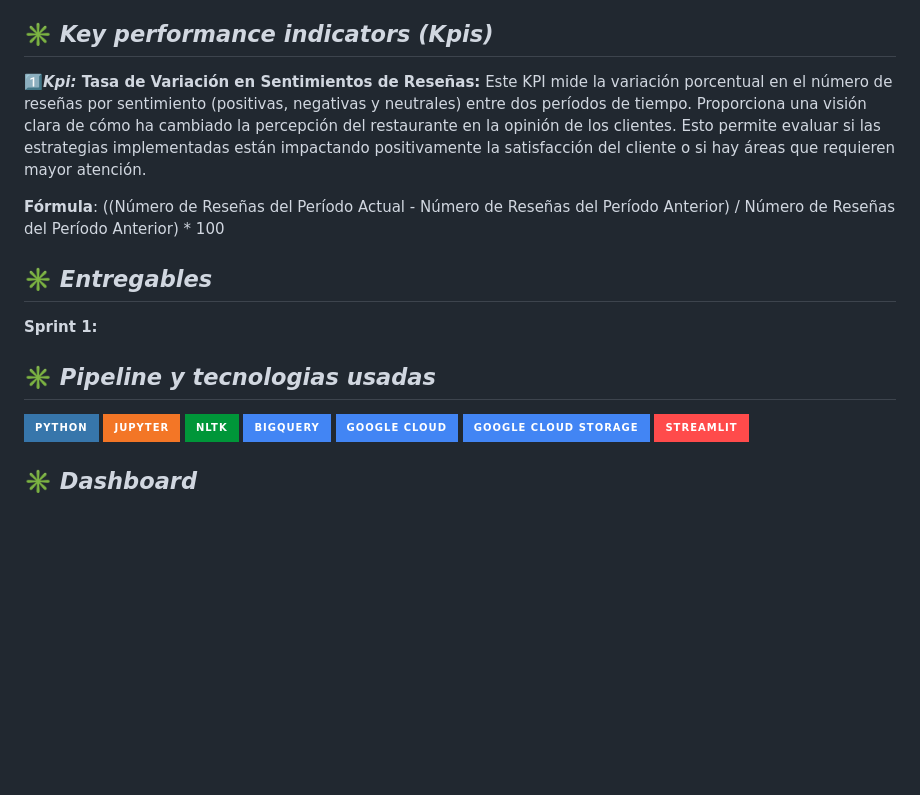
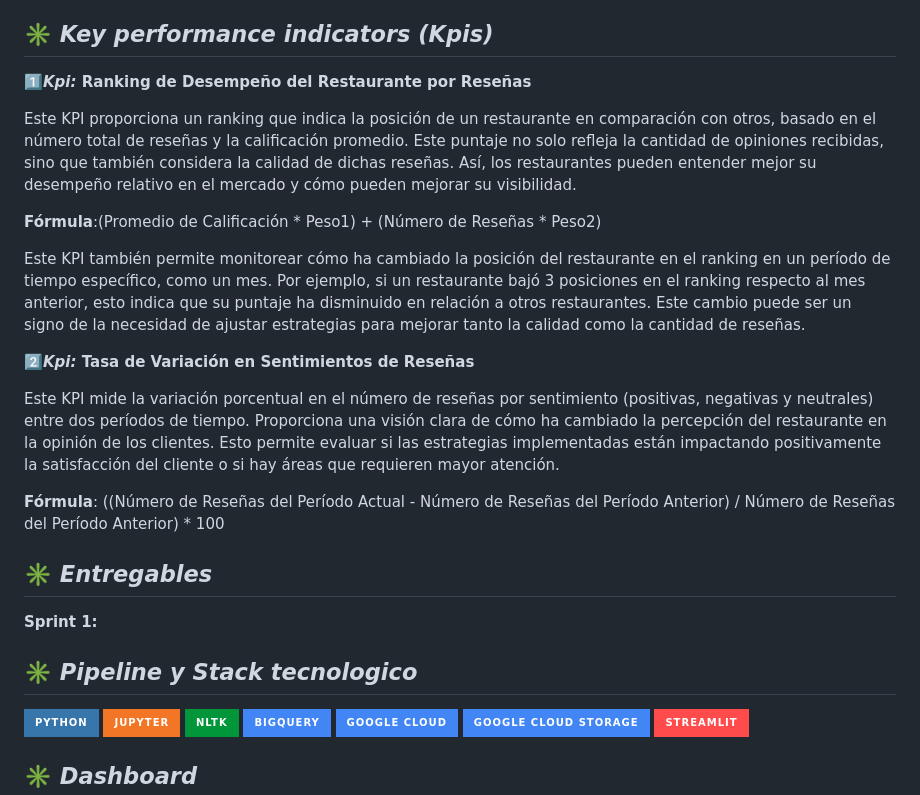
Before and after one commit to wanfer3434/mi-app-streamlit, a Markdown page: README.md, the part around the change. GitHub-like rendering; badges without logos; blank space fills up the shorter version.

```diff
--- a/README.md
+++ b/README.md
@@ -42,16 +42,27 @@ Además, **SatisfyIQ** proporciona una ventaja competitiva al comparar el desemp
 
 ## :eight_spoked_asterisk: **_Key performance indicators (Kpis)_**
 
-**:one:_Kpi:_ Tasa de Variación en Sentimientos de Reseñas:** Este KPI mide la variación porcentual en el número de reseñas por sentimiento (positivas, negativas y neutrales) entre dos períodos de tiempo. Proporciona una visión clara de cómo ha cambiado la percepción del restaurante en la opinión de los clientes. Esto permite evaluar si las estrategias implementadas están impactando positivamente la satisfacción del cliente o si hay áreas que requieren mayor atención.
+**:one:_Kpi:_ Ranking de Desempeño del Restaurante por Reseñas**
+
+Este KPI proporciona un ranking que indica la posición de un restaurante en comparación con otros, basado en el número total de reseñas y la calificación promedio. Este puntaje no solo refleja la cantidad de opiniones recibidas, sino que también considera la calidad de dichas reseñas. Así, los restaurantes pueden entender mejor su desempeño relativo en el mercado y cómo pueden mejorar su visibilidad.
+
+**Fórmula**:(Promedio de Calificación * Peso1) + (Número de Reseñas * Peso2)
+
+Este KPI también permite monitorear cómo ha cambiado la posición del restaurante en el ranking en un período de tiempo específico, como un mes. Por ejemplo, si un restaurante bajó 3 posiciones en el ranking respecto al mes anterior, esto indica que su puntaje ha disminuido en relación a otros restaurantes. Este cambio puede ser un signo de la necesidad de ajustar estrategias para mejorar tanto la calidad como la cantidad de reseñas.
+
+**:two:_Kpi:_ Tasa de Variación en Sentimientos de Reseñas**
+
+Este KPI mide la variación porcentual en el número de reseñas por sentimiento (positivas, negativas y neutrales) entre dos períodos de tiempo. Proporciona una visión clara de cómo ha cambiado la percepción del restaurante en la opinión de los clientes. Esto permite evaluar si las estrategias implementadas están impactando positivamente la satisfacción del cliente o si hay áreas que requieren mayor atención.
 
 **Fórmula**:
 ((Número de Reseñas del Período Actual - Número de Reseñas del Período Anterior) / Número de Reseñas del Período Anterior) * 100
+
 
 ## :eight_spoked_asterisk: **_Entregables_**
 
 **Sprint 1:**
 
-## :eight_spoked_asterisk: **_Pipeline y tecnologias usadas_**
+## :eight_spoked_asterisk: **_Pipeline y Stack tecnologico_**
 
 [![Python](https://img.shields.io/badge/Python-3776AB?style=for-the-badge&logo=python&logoColor=white)](https://www.python.org/)
 [![Jupyter](https://img.shields.io/badge/Jupyter-F37626?style=for-the-badge&logo=jupyter&logoColor=white)](https://jupyter.org/)
```
